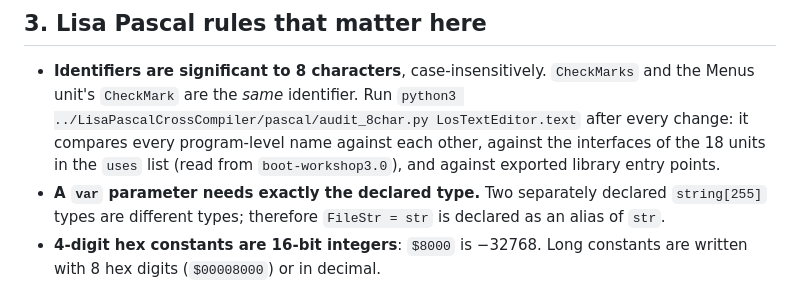
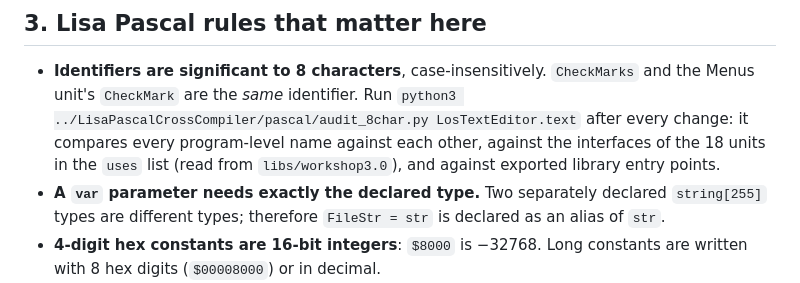
Before and after one commit to TorZidan/LisaOfficeSystemTextEditor, a Markdown page: TECHNICAL.md, the part around the change. Drawn GitHub-style.

```diff
--- a/TECHNICAL.md
+++ b/TECHNICAL.md
@@ -87,7 +87,7 @@ bare RETURN, which the script uses on purpose for "no listing" and "default devi
   unit's `CheckMark` are the *same* identifier. Run
   `python3 ../LisaPascalCrossCompiler/pascal/audit_8char.py LosTextEditor.text` after every change:
   it compares every program-level name against each other, against the interfaces of the 18 units in
-  the `uses` list (read from `boot-workshop3.0`), and against exported library entry points.
+  the `uses` list (read from `libs/workshop3.0`), and against exported library entry points.
 - **A `var` parameter needs exactly the declared type.** Two separately declared `string[255]` types
   are different types; therefore `FileStr = str` is declared as an alias of `str`.
 - **4-digit hex constants are 16-bit integers**: `$8000` is −32768. Long constants are written with 8
```
Also changed, not shown: README.md (+6 -2 lines), TheTextEditorRunningInLisaOfficeSystem.jpg (added), 1 other file.
